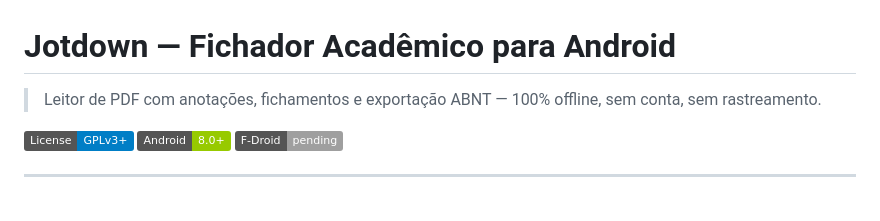
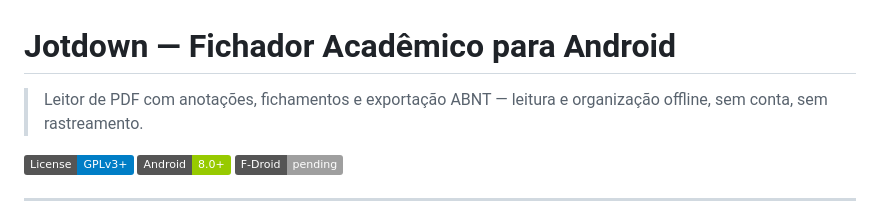
Before and after one commit to walterfr/jotdown-android, a Markdown page: README.md, the part around the change. Drawn GitHub-style; badges without logos.

Commit message:
docs: fix 100% offline claim in README (#3)
Co-Authored-By: Claude Sonnet 5 <noreply@anthropic.com>

```diff
--- a/README.md
+++ b/README.md
@@ -1,6 +1,6 @@
 # Jotdown — Fichador Acadêmico para Android
 
-> Leitor de PDF com anotações, fichamentos e exportação ABNT — 100% offline, sem conta, sem rastreamento.
+> Leitor de PDF com anotações, fichamentos e exportação ABNT — leitura e organização offline, sem conta, sem rastreamento.
 
 [![License: GPL v3+](https://img.shields.io/badge/License-GPLv3+-blue.svg)](LICENSE)
 [![Android](https://img.shields.io/badge/Android-8.0%2B-green.svg)](https://developer.android.com)
```
